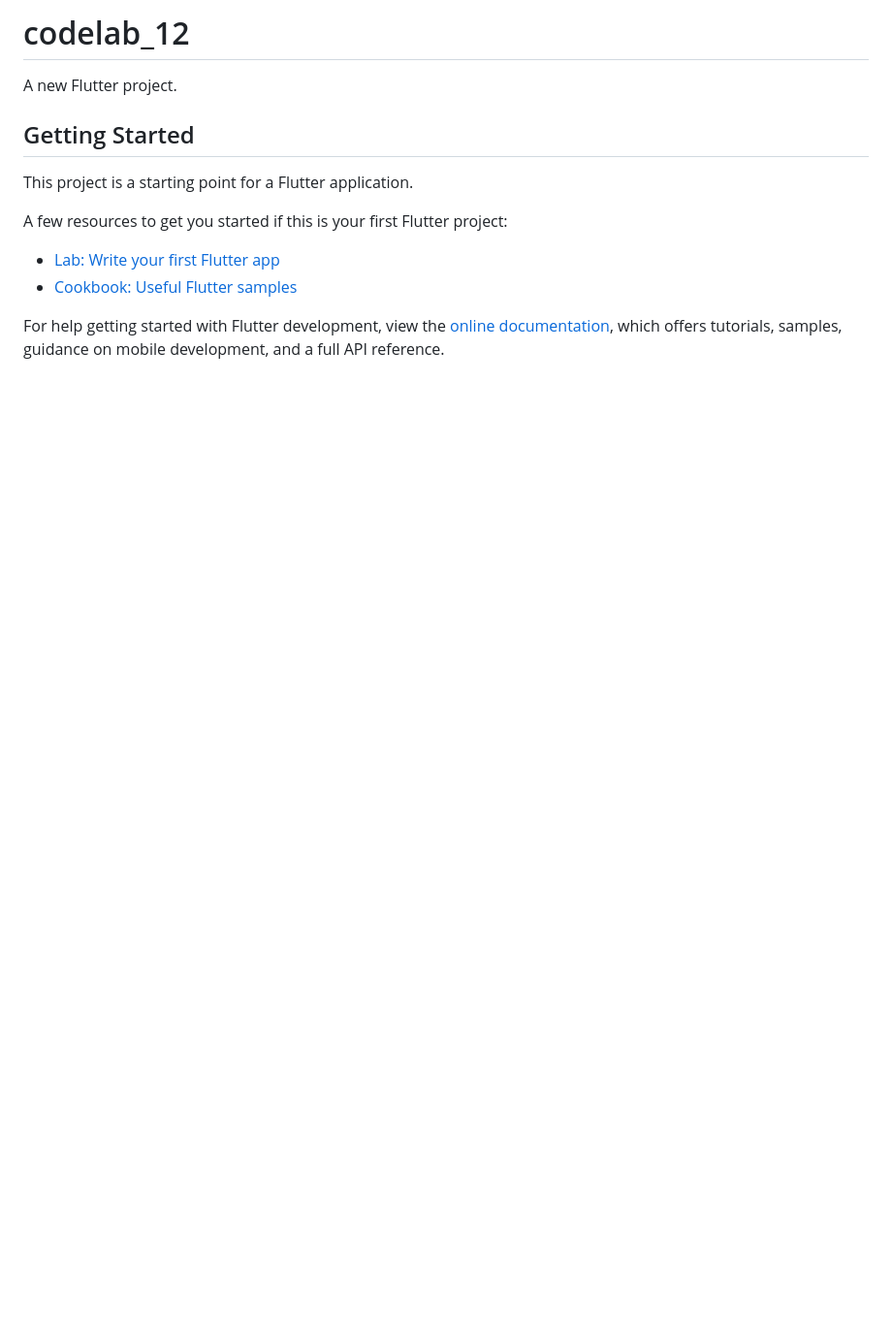
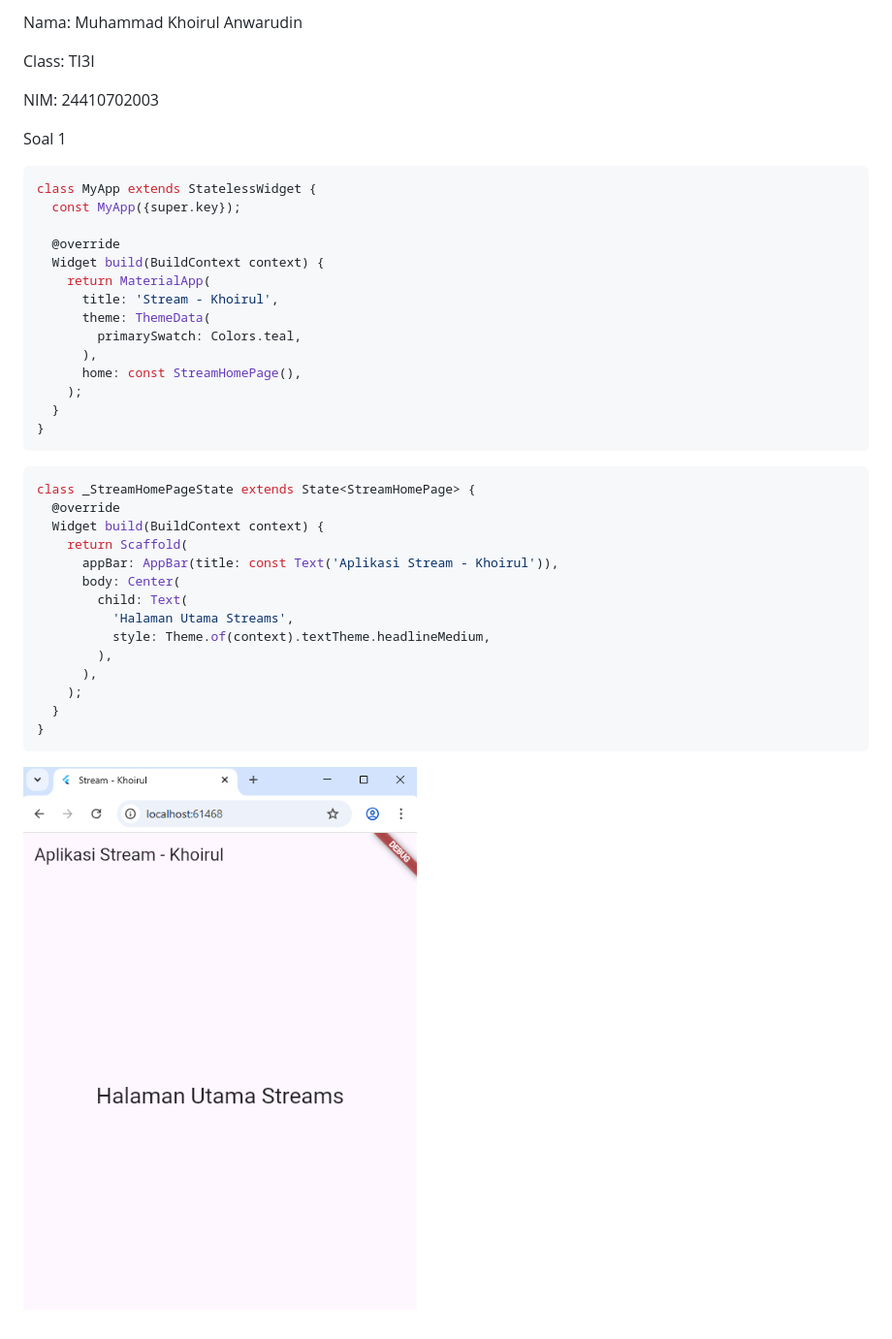
Before and after one commit to khoirul2003/PEMR_MOB_2025, a Markdown page: codelab_12/README.md, the part around the change. Shown: that part at 97% size. Rendered like a GitHub page; pictures changed too: codelab_12/img/soal_1.png (added); blank space fills up the shorter version.

Commit message:
W12: Jawaban Soal 1

````diff
--- a/codelab_12/README.md
+++ b/codelab_12/README.md
@@ -1,16 +1,43 @@
-# codelab_12
+Nama: Muhammad Khoirul Anwarudin
 
-A new Flutter project.
+Class: TI3I
 
-## Getting Started
+NIM: 24410702003
 
-This project is a starting point for a Flutter application.
+Soal 1
 
-A few resources to get you started if this is your first Flutter project:
+```dart
+class MyApp extends StatelessWidget {
+  const MyApp({super.key});
 
-- [Lab: Write your first Flutter app](https://docs.flutter.dev/get-started/codelab)
-- [Cookbook: Useful Flutter samples](https://docs.flutter.dev/cookbook)
+  @override
+  Widget build(BuildContext context) {
+    return MaterialApp(
+      title: 'Stream - Khoirul',
+      theme: ThemeData(
+        primarySwatch: Colors.teal,
+      ),
+      home: const StreamHomePage(),
+    );
+  }
+}
+```
 
-For help getting started with Flutter development, view the
-[online documentation](https://docs.flutter.dev/), which offers tutorials,
-samples, guidance on mobile development, and a full API reference.
+```dart
+class _StreamHomePageState extends State<StreamHomePage> {
+  @override
+  Widget build(BuildContext context) {
+    return Scaffold(
+      appBar: AppBar(title: const Text('Aplikasi Stream - Khoirul')),
+      body: Center(
+        child: Text(
+          'Halaman Utama Streams',
+          style: Theme.of(context).textTheme.headlineMedium,
+        ),
+      ),
+    );
+  }
+}
+```
+
+![alt text](img/soal_1.png)
````
Also changed, not shown: 1 other file.
